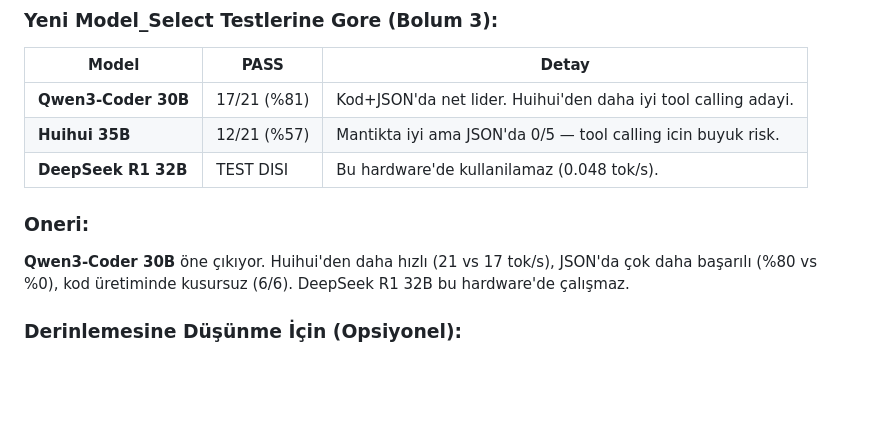
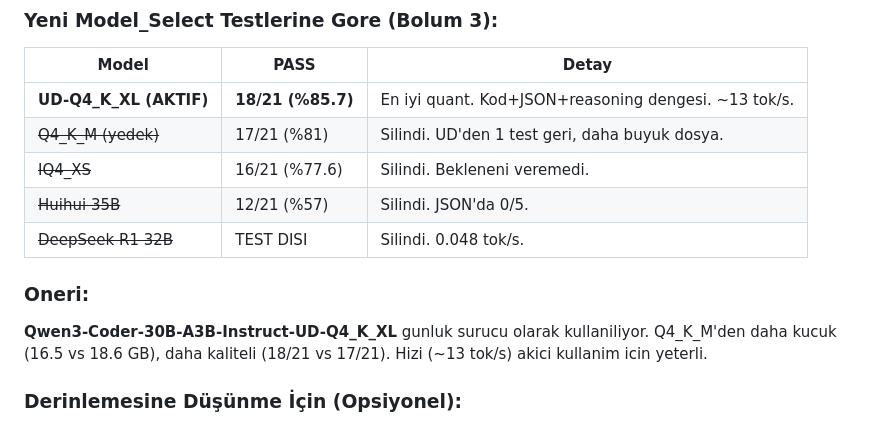
Before and after one commit to KuroShinHQ/kuroshin, a Markdown page: docs/MODEL_TEST_PLANI.md, the part around one of its changes. GitHub-like rendering; blank space fills up the shorter version.

```diff
--- a/docs/MODEL_TEST_PLANI.md
+++ b/docs/MODEL_TEST_PLANI.md
@@ -177,12 +184,14 @@ Modeller sırasıyla aktif edilerek `python3 inquisitor_v5.py` üzerinden şu te
 
 | Model | PASS | Detay |
 |---|---|---|
-| **Qwen3-Coder 30B** | 17/21 (%81) | Kod+JSON'da net lider. Huihui'den daha iyi tool calling adayi. |
-| **Huihui 35B** | 12/21 (%57) | Mantikta iyi ama JSON'da 0/5 — tool calling icin buyuk risk. |
-| **DeepSeek R1 32B** | TEST DISI | Bu hardware'de kullanilamaz (0.048 tok/s). |
+| **UD-Q4_K_XL (AKTIF)** | **18/21 (%85.7)** | En iyi quant. Kod+JSON+reasoning dengesi. ~13 tok/s. |
+| ~~Q4_K_M (yedek)~~ | 17/21 (%81) | Silindi. UD'den 1 test geri, daha buyuk dosya. |
+| ~~IQ4_XS~~ | 16/21 (%77.6) | Silindi. Bekleneni veremedi. |
+| ~~Huihui 35B~~ | 12/21 (%57) | Silindi. JSON'da 0/5. |
+| ~~DeepSeek R1 32B~~ | TEST DISI | Silindi. 0.048 tok/s. |
 
 ### Oneri:
-**Qwen3-Coder 30B** öne çıkıyor. Huihui'den daha hızlı (21 vs 17 tok/s), JSON'da çok daha başarılı (%80 vs %0), kod üretiminde kusursuz (6/6). DeepSeek R1 32B bu hardware'de çalışmaz.
+**Qwen3-Coder-30B-A3B-Instruct-UD-Q4_K_XL** gunluk surucu olarak kullaniliyor. Q4_K_M'den daha kucuk (16.5 vs 18.6 GB), daha kaliteli (18/21 vs 17/21). Hizi (~13 tok/s) akici kullanim icin yeterli.
 
 ### Derinlemesine Düşünme İçin (Opsiyonel):
 Eğer mantık/muhakeme yeteneği kritikse ve Huihui/Qwen3'ün reasoning skoru yetersiz geliyorsa, **DeepSeek R1 Distill Qwen 14B** denenebilir. 14B, 8GB VRAM'a tamamen sığar (Q4_K_M ~9GB), ~35 tok/s hızında çalışır ve CoT düşünme yeteneğini korur. Dezavantajı: toplam parametre az olduğu için genel bilgi ve kod yeteneği 30B/35B seviyesinde olmaz.
```
Also changed, not shown: other parts of docs/MODEL_TEST_PLANI.md (+24 -17 lines).
